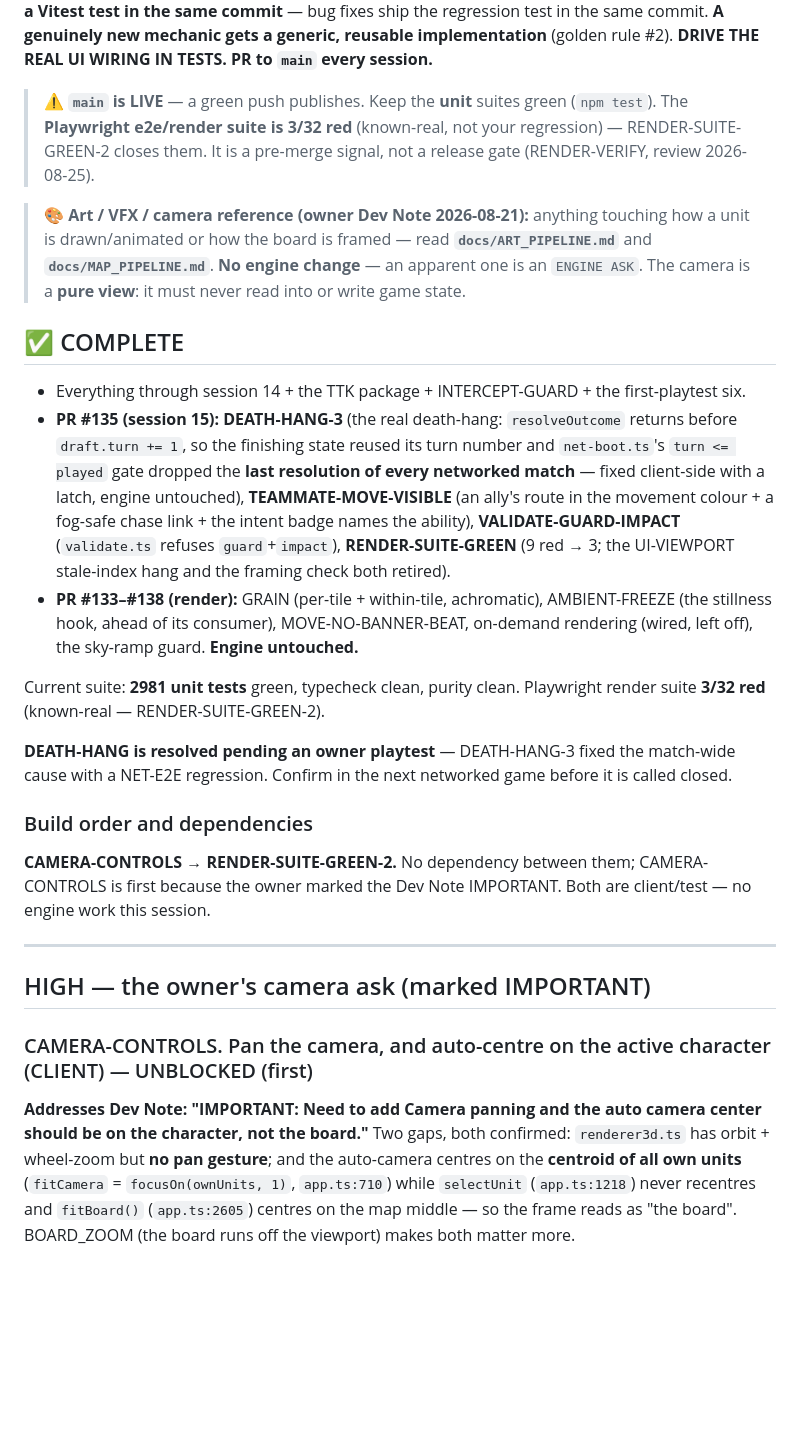
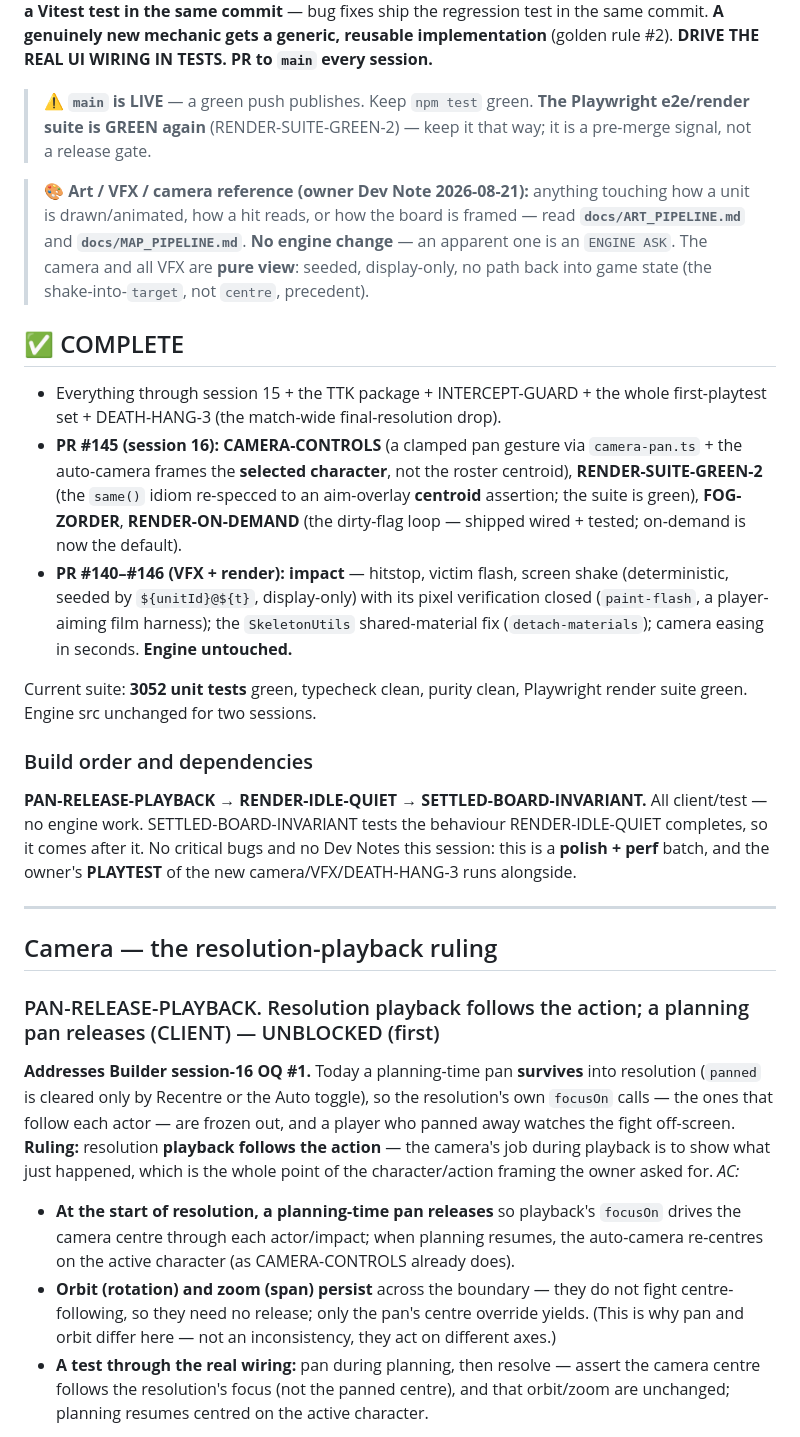
Before and after one commit to jouyang01/CARDS, a Markdown page: docs/BACKLOG.md, the part around one of its changes. Drawn GitHub-style; blank space fills up the shorter version.

```diff
--- a/docs/BACKLOG.md
+++ b/docs/BACKLOG.md
@@ -14,48 +14,55 @@ ships with a Vitest test in the same commit** — bug fixes ship the regression
 **A genuinely new mechanic gets a generic, reusable implementation** (golden rule #2). **DRIVE THE REAL UI
 WIRING IN TESTS.** **PR to `main` every session.**
 
-> ⚠️ **`main` is LIVE** — a green push publishes. Keep the **unit** suites green (`npm test`). The
-> **Playwright e2e/render suite is 3/32 red** (known-real, not your regression) — RENDER-SUITE-GREEN-2
-> closes them. It is a pre-merge signal, not a release gate (RENDER-VERIFY, review 2026-08-25).
+> ⚠️ **`main` is LIVE** — a green push publishes. Keep `npm test` green. **The Playwright e2e/render suite is
+> GREEN again** (RENDER-SUITE-GREEN-2) — keep it that way; it is a pre-merge signal, not a release gate.
 
 > 🎨 **Art / VFX / camera reference (owner Dev Note 2026-08-21):** anything touching how a unit is
-> drawn/animated or how the board is framed — read **`docs/ART_PIPELINE.md`** and **`docs/MAP_PIPELINE.md`**.
-> **No engine change** — an apparent one is an `ENGINE ASK`. The camera is a **pure view**: it must never
-> read into or write game state.
+> drawn/animated, how a hit reads, or how the board is framed — read **`docs/ART_PIPELINE.md`** and
+> **`docs/MAP_PIPELINE.md`**. **No engine change** — an apparent one is an `ENGINE ASK`. The camera and all
+> VFX are **pure view**: seeded, display-only, no path back into game state (the shake-into-`target`, not
+> `centre`, precedent).
 
 ## ✅ COMPLETE
 
-- Everything through session 14 + the TTK package + INTERCEPT-GUARD + the first-playtest six.
-- **PR #135 (session 15):** **DEATH-HANG-3** (the real death-hang: `resolveOutcome` returns before
-  `draft.turn += 1`, so the finishing state reused its turn number and `net-boot.ts`'s `turn <= played`
-  gate dropped the **last resolution of every networked match** — fixed client-side with a latch, engine
-  untouched), **TEAMMATE-MOVE-VISIBLE** (an ally's route in the movement colour + a fog-safe chase link +
-  the intent badge names the ability), **VALIDATE-GUARD-IMPACT** (`validate.ts` refuses `guard`+`impact`),
-  **RENDER-SUITE-GREEN** (9 red → 3; the UI-VIEWPORT stale-index hang and the framing check both retired).
-- **PR #133–#138 (render):** GRAIN (per-tile + within-tile, achromatic), AMBIENT-FREEZE (the stillness
-  hook, ahead of its consumer), MOVE-NO-BANNER-BEAT, on-demand rendering (wired, left off), the sky-ramp
-  guard. **Engine untouched.**
+- Everything through session 15 + the TTK package + INTERCEPT-GUARD + the whole first-playtest set +
+  DEATH-HANG-3 (the match-wide final-resolution drop).
+- **PR #145 (session 16):** **CAMERA-CONTROLS** (a clamped pan gesture via `camera-pan.ts` + the auto-camera
+  frames the **selected character**, not the roster centroid), **RENDER-SUITE-GREEN-2** (the `same()` idiom
+  re-specced to an aim-overlay **centroid** assertion; the suite is green), **FOG-ZORDER**, **RENDER-ON-DEMAND**
+  (the dirty-flag loop — shipped wired + tested; on-demand is now the default).
+- **PR #140–#146 (VFX + render):** **impact** — hitstop, victim flash, screen shake (deterministic, seeded
+  by `${unitId}@${t}`, display-only) with its pixel verification closed (`paint-flash`, a player-aiming film
+  harness); the `SkeletonUtils` shared-material fix (`detach-materials`); camera easing in seconds.
+  **Engine untouched.**
 
-Current suite: **2981 unit tests** green, typecheck clean, purity clean. Playwright render suite **3/32 red**
-(known-real — RENDER-SUITE-GREEN-2).
-
-**DEATH-HANG is resolved pending an owner playtest** — DEATH-HANG-3 fixed the match-wide cause with a
-NET-E2E regression. Confirm in the next networked game before it is called closed.
+Current suite: **3052 unit tests** green, typecheck clean, purity clean, Playwright render suite green.
+Engine src unchanged for two sessions.
 
 ### Build order and dependencies
 
-**CAMERA-CONTROLS → RENDER-SUITE-GREEN-2.** No dependency between them; CAMERA-CONTROLS is first because the
-owner marked the Dev Note IMPORTANT. Both are client/test — no engine work this session.
+**PAN-RELEASE-PLAYBACK → RENDER-IDLE-QUIET → SETTLED-BOARD-INVARIANT.** All client/test — no engine work.
+SETTLED-BOARD-INVARIANT tests the behaviour RENDER-IDLE-QUIET completes, so it comes after it. No critical
+bugs and no Dev Notes this session: this is a **polish + perf** batch, and the owner's **PLAYTEST** of the
+new camera/VFX/DEATH-HANG-3 runs alongside.
 
 ---
 
-## HIGH — the owner's camera ask (marked IMPORTANT)
+## Camera — the resolution-playback ruling
 
-### CAMERA-CONTROLS. Pan the camera, and auto-centre on the active character (CLIENT) — UNBLOCKED (first)
-**Addresses Dev Note: "IMPORTANT: Need to add Camera panning and the auto camera center should be on the
-character, not the board."** Two gaps, both confirmed: `renderer3d.ts` has orbit + wheel-zoom but **no pan
-gesture**; and the auto-camera centres on the **centroid of all own units** (`fitCamera` =
-`focusOn(ownUnits, 1)`, `app.ts:710`) while `selectUnit` (`app.ts:1218`) never recentres and `fitBoard()`
-(`app.ts:2605`) centres on the map middle — so the frame reads as "the board". BOARD_ZOOM (the board runs
-off the viewport) makes both matter more.
+### PAN-RELEASE-PLAYBACK. Resolution playback follows the action; a planning pan releases (CLIENT) — UNBLOCKED (first)
+**Addresses Builder session-16 OQ #1.** Today a planning-time pan **survives** into resolution (`panned` is
+cleared only by Recentre or the Auto toggle), so the resolution's own `focusOn` calls — the ones that follow
+each actor — are frozen out, and a player who panned away watches the fight off-screen. **Ruling:**
+resolution **playback follows the action** — the camera's job during playback is to show what just happened,
+which is the whole point of the character/action framing the owner asked for. *AC:*
+- **At the start of resolution, a planning-time pan releases** so playback's `focusOn` drives the camera
+  centre through each actor/impact; when planning resumes, the auto-camera re-centres on the active
+  character (as CAMERA-CONTROLS already does).
+- **Orbit (rotation) and zoom (span) persist** across the boundary — they do not fight centre-following, so
+  they need no release; only the pan's centre override yields. (This is why pan and orbit differ here — not
+  an inconsistency, they act on different axes.)
+- **A test through the real wiring:** pan during planning, then resolve — assert the camera centre follows
+  the resolution's focus (not the panned centre), and that orbit/zoom are unchanged; planning resumes
+  centred on the active character.
 
```
Also changed, not shown: other parts of docs/BACKLOG.md (+65 -80 lines), docs/reviews/2026-10-04.md (added, +69 -0 lines).
